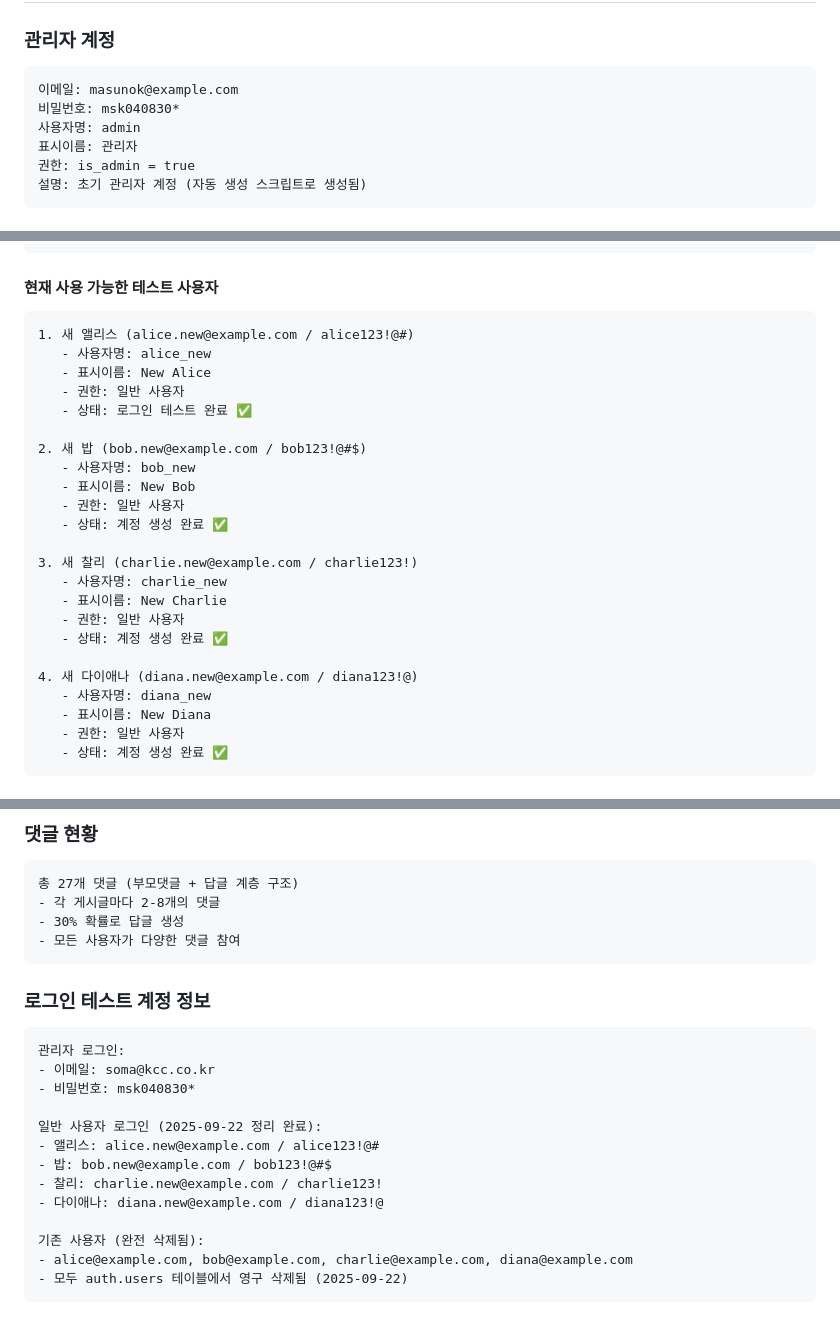
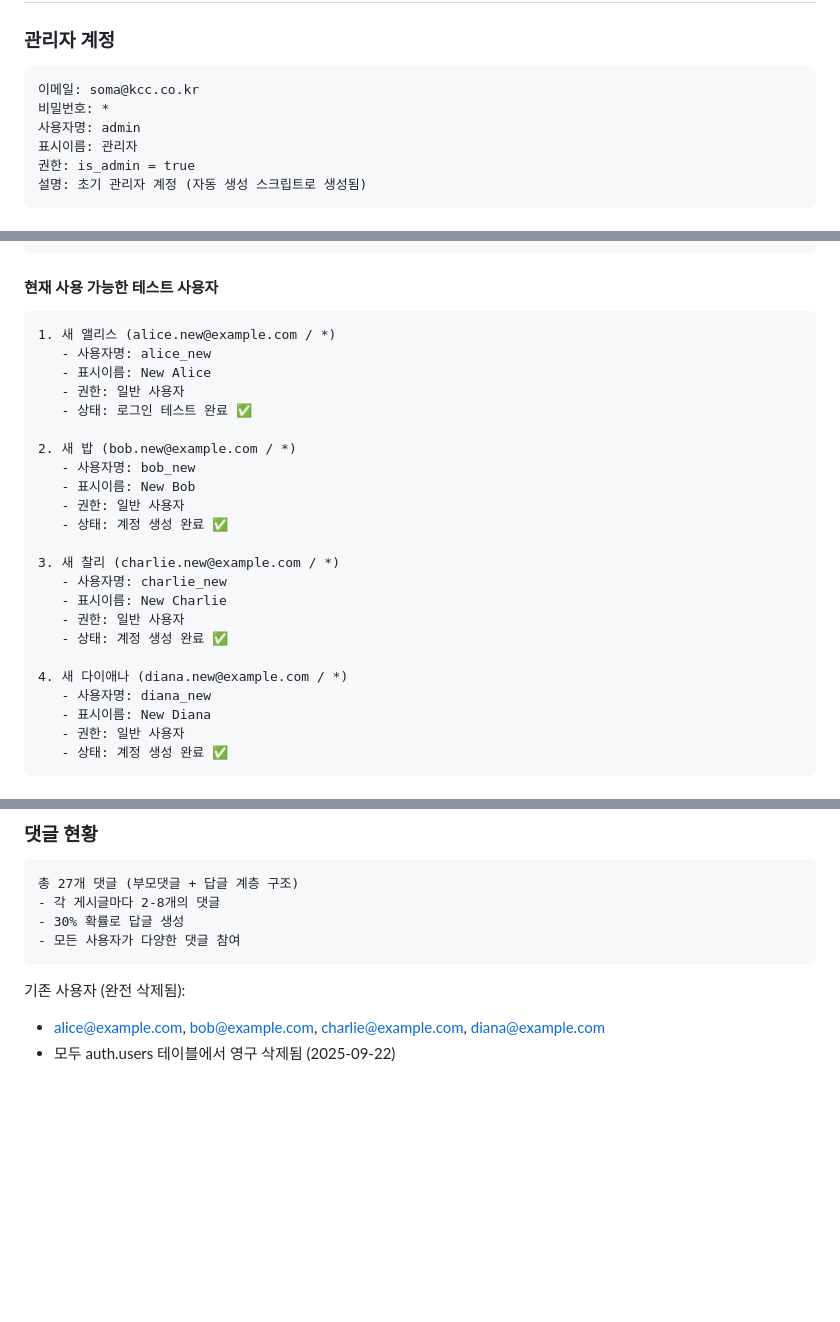
Before and after one commit to masunok/fullstack, a Markdown page: TESTDATA.md, 3 parts joined by grey strips. Rendered like a GitHub page; blank space fills up the shorter version.

Commit message:
비번삭제

````diff
--- a/TESTDATA.md
+++ b/TESTDATA.md
@@ -4,8 +4,8 @@
 
 ### 관리자 계정
 ```
-이메일: masunok@example.com
-비밀번호: msk040830*
+이메일: soma@kcc.co.kr
+비밀번호: *
 사용자명: admin
 표시이름: 관리자
 권한: is_admin = true
@@ -29,25 +29,25 @@
 
 #### 현재 사용 가능한 테스트 사용자
 ```
-1. 새 앨리스 (alice.new@example.com / alice123!@#)
+1. 새 앨리스 (alice.new@example.com / *)
    - 사용자명: alice_new
    - 표시이름: New Alice
    - 권한: 일반 사용자
    - 상태: 로그인 테스트 완료 ✅
 
-2. 새 밥 (bob.new@example.com / bob123!@#$)
+2. 새 밥 (bob.new@example.com / *)
    - 사용자명: bob_new
    - 표시이름: New Bob
    - 권한: 일반 사용자
    - 상태: 계정 생성 완료 ✅
 
-3. 새 찰리 (charlie.new@example.com / charlie123!)
+3. 새 찰리 (charlie.new@example.com / *)
    - 사용자명: charlie_new
    - 표시이름: New Charlie
    - 권한: 일반 사용자
    - 상태: 계정 생성 완료 ✅
 
-4. 새 다이애나 (diana.new@example.com / diana123!@)
+4. 새 다이애나 (diana.new@example.com / *)
    - 사용자명: diana_new
    - 표시이름: New Diana
    - 권한: 일반 사용자
@@ -103,17 +103,6 @@
 - 모든 사용자가 다양한 댓글 참여
 ```
 
-### 로그인 테스트 계정 정보
-```
-관리자 로그인:
-- 이메일: soma@kcc.co.kr
-- 비밀번호: msk040830*
-
-일반 사용자 로그인 (2025-09-22 정리 완료):
-- 앨리스: alice.new@example.com / alice123!@#
-- 밥: bob.new@example.com / bob123!@#$
-- 찰리: charlie.new@example.com / charlie123!
-- 다이애나: diana.new@example.com / diana123!@
 
 기존 사용자 (완전 삭제됨):
 - alice@example.com, bob@example.com, charlie@example.com, diana@example.com
````
Also changed, not shown: PROGRESS.md (+1 -8 lines).
